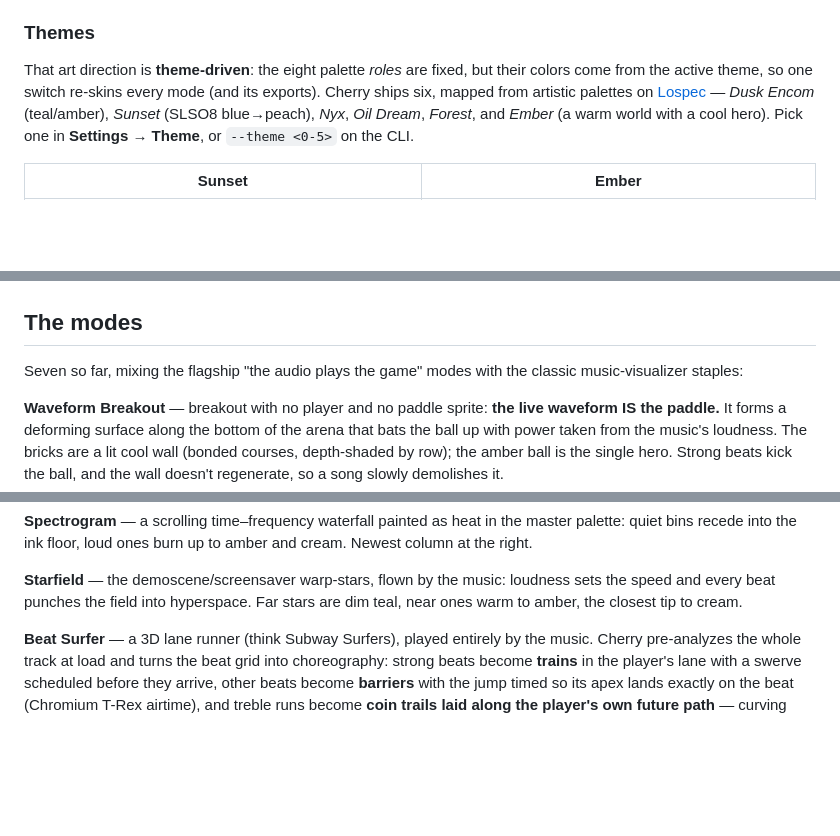
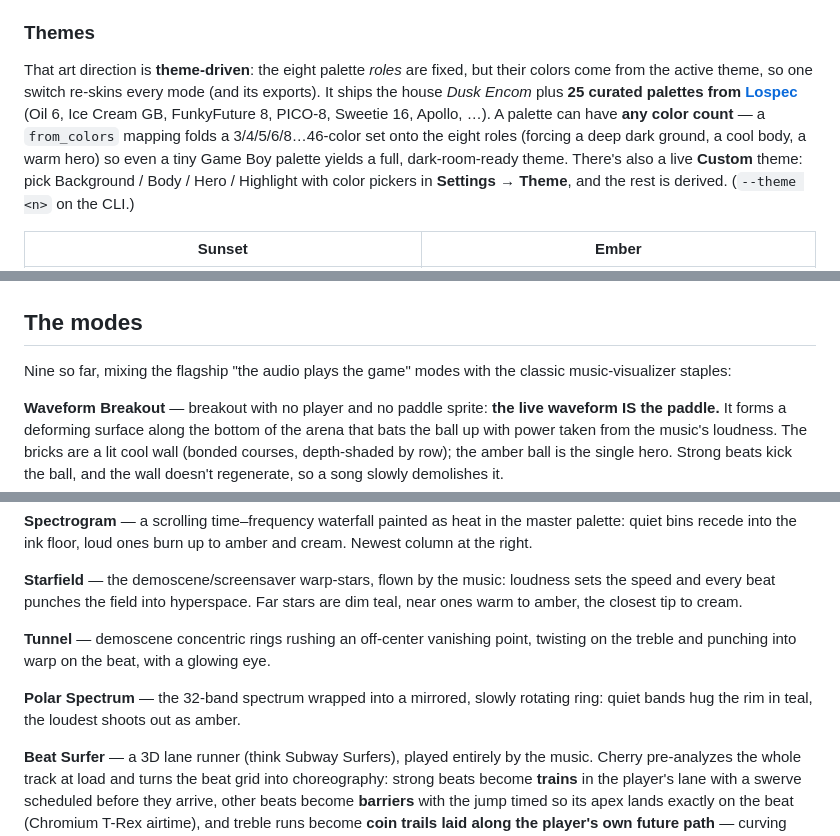
Before and after one commit to EricaCherry/cherryvisualizer, a Markdown page: README.md, 3 parts joined by grey strips. Drawn GitHub-style; blank space fills up the shorter version.

Commit message:
README: 9 modes, 26 themes, any-color-count palettes + Custom
Co-Authored-By: Claude Opus 4.8 <noreply@anthropic.com>

```diff
--- a/README.md
+++ b/README.md
@@ -34,10 +34,14 @@ trails would smear the time axis or the depth.)
 
 That art direction is **theme-driven**: the eight palette *roles* are fixed, but
 their colors come from the active theme, so one switch re-skins every mode (and
-its exports). Cherry ships six, mapped from artistic palettes on
-[Lospec](https://lospec.com/palette-list) — *Dusk Encom* (teal/amber), *Sunset*
-(SLSO8 blue→peach), *Nyx*, *Oil Dream*, *Forest*, and *Ember* (a warm world with
-a cool hero). Pick one in **Settings → Theme**, or `--theme <0-5>` on the CLI.
+its exports). It ships the house *Dusk Encom* plus **25 curated palettes from
+[Lospec](https://lospec.com/palette-list)** (Oil 6, Ice Cream GB, FunkyFuture 8,
+PICO-8, Sweetie 16, Apollo, …). A palette can have **any color count** — a
+`from_colors` mapping folds a 3/4/5/6/8…46-color set onto the eight roles
+(forcing a deep dark ground, a cool body, a warm hero) so even a tiny Game Boy
+palette yields a full, dark-room-ready theme. There's also a live **Custom**
+theme: pick Background / Body / Hero / Highlight with color pickers in
+**Settings → Theme**, and the rest is derived. (`--theme <n>` on the CLI.)
 
 | Sunset | Ember |
 |---|---|
@@ -45,7 +49,7 @@ a cool hero). Pick one in **Settings → Theme**, or `--theme <0-5>` on the CLI.
 
 ## The modes
 
-Seven so far, mixing the flagship "the audio plays the game" modes with the
+Nine so far, mixing the flagship "the audio plays the game" modes with the
 classic music-visualizer staples:
 
 **Waveform Breakout** — breakout with no player and no paddle sprite: **the live
@@ -69,6 +73,12 @@ amber and cream. Newest column at the right.
 **Starfield** — the demoscene/screensaver warp-stars, flown by the music:
 loudness sets the speed and every beat punches the field into hyperspace. Far
 stars are dim teal, near ones warm to amber, the closest tip to cream.
+
+**Tunnel** — demoscene concentric rings rushing an off-center vanishing point,
+twisting on the treble and punching into warp on the beat, with a glowing eye.
+
+**Polar Spectrum** — the 32-band spectrum wrapped into a mirrored, slowly
+rotating ring: quiet bands hug the rim in teal, the loudest shoots out as amber.
 
 **Beat Surfer** — a 3D lane runner (think Subway Surfers), played entirely by
 the music. Cherry pre-analyzes the whole track at load and turns the beat grid
```
